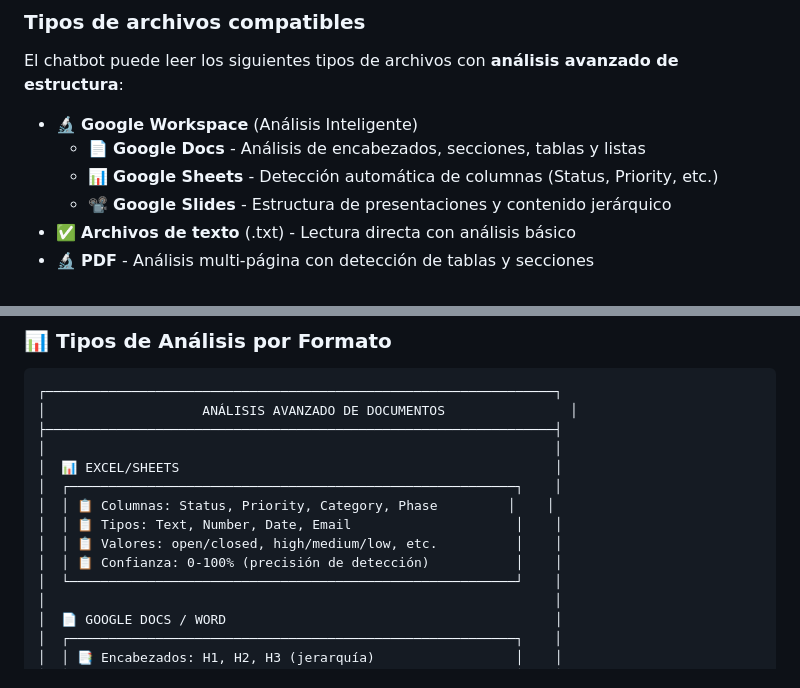
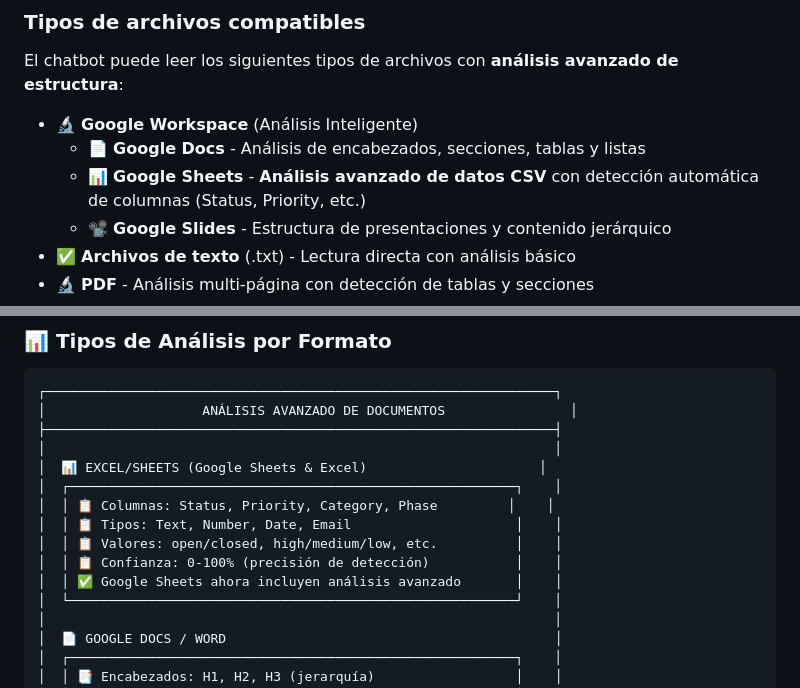
Before and after one commit to CarlosITJ/TAbot, a Markdown page: README.md, 2 parts joined by grey strips. Drawn GitHub-style.

Commit message:
docs: Update README to clarify Google Sheets now get advanced CSV parsing
- Added note that Google Sheets get the same advanced analysis as Excel files
- Updated architecture diagram to show Google Sheets & Excel together
- Clarified that both Google Sheets and Excel files get column detection

```diff
--- a/README.md
+++ b/README.md
@@ -56,7 +56,7 @@ El chatbot puede leer los siguientes tipos de archivos con **análisis avanzado
 
 - 🔬 **Google Workspace** (Análisis Inteligente)
   - 📄 **Google Docs** - Análisis de encabezados, secciones, tablas y listas
-  - 📊 **Google Sheets** - Detección automática de columnas (Status, Priority, etc.)
+  - 📊 **Google Sheets** - **Análisis avanzado de datos CSV** con detección automática de columnas (Status, Priority, etc.)
   - 📽️ **Google Slides** - Estructura de presentaciones y contenido jerárquico
 - ✅ **Archivos de texto** (.txt) - Lectura directa con análisis básico
 - 🔬 **PDF** - Análisis multi-página con detección de tablas y secciones
@@ -113,12 +113,13 @@ Usuario Pregunta
 │                    ANÁLISIS AVANZADO DE DOCUMENTOS                │
 ├─────────────────────────────────────────────────────────────────┤
 │                                                                 │
-│  📊 EXCEL/SHEETS                                                │
+│  📊 EXCEL/SHEETS (Google Sheets & Excel)                      │
 │  ┌─────────────────────────────────────────────────────────┐    │
 │  │ 📋 Columnas: Status, Priority, Category, Phase         │    │
 │  │ 📋 Tipos: Text, Number, Date, Email                     │    │
 │  │ 📋 Valores: open/closed, high/medium/low, etc.          │    │
 │  │ 📋 Confianza: 0-100% (precisión de detección)           │    │
+│  │ ✅ Google Sheets ahora incluyen análisis avanzado       │    │
 │  └─────────────────────────────────────────────────────────┘    │
 │                                                                 │
 │  📄 GOOGLE DOCS / WORD                                          │
```
